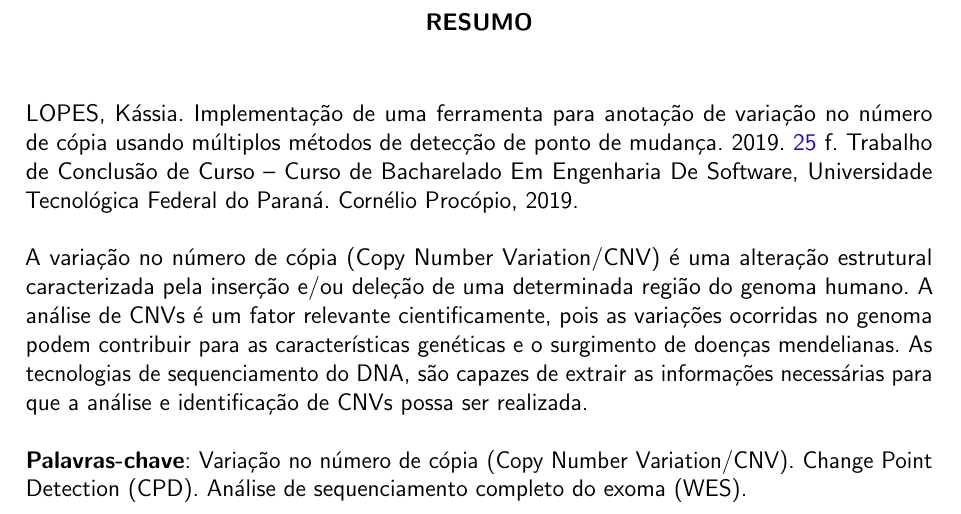
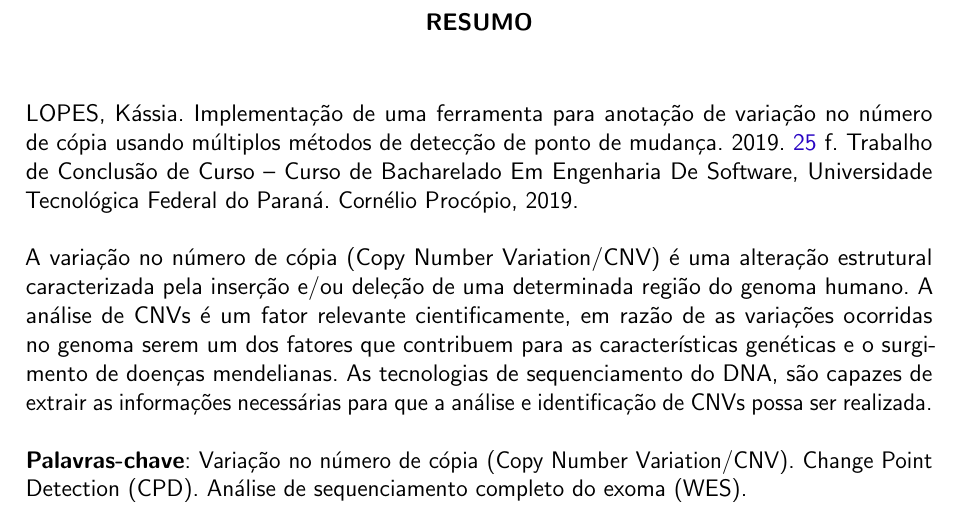
Before and after one commit to kassiacatarine/CNVanalyzers, a LaTeX thesis (docs/utfpr-tcc.tex, which reads docs/estrutura/pre-textuais/resumo.tex): part of page 3 of 36, cut so that both start at the same text. Compiled offline with pdfLaTeX.

Commit message:
Spell check in summary

```diff
--- a/docs/estrutura/pre-textuais/resumo.tex
+++ b/docs/estrutura/pre-textuais/resumo.tex
@@ -10,7 +10,7 @@
 % Definir -- tema
 A variação no número de cópia (Copy Number Variation/CNV) é uma alteração estrutural caracterizada pela inserção e/ou deleção de uma determinada região do genoma humano.
 % Importância -- tema
-A análise de CNVs é um fator relevante cientificamente, pois as variações ocorridas no genoma podem contribuir para as características genéticas e o surgimento de doenças mendelianas.
+A análise de CNVs é um fator relevante cientificamente, em razão de as variações ocorridas no genoma serem um dos fatores que contribuem para as características genéticas e o surgimento de doenças mendelianas.
 % Descrever como elas podem ser vistas -- tema
 As tecnologias de sequenciamento do DNA, são capazes de extrair as informações necessárias para que a análise e identificação de CNVs possa ser realizada. \\
 % Descrever como elas podem ser detectadas -- tema
```
